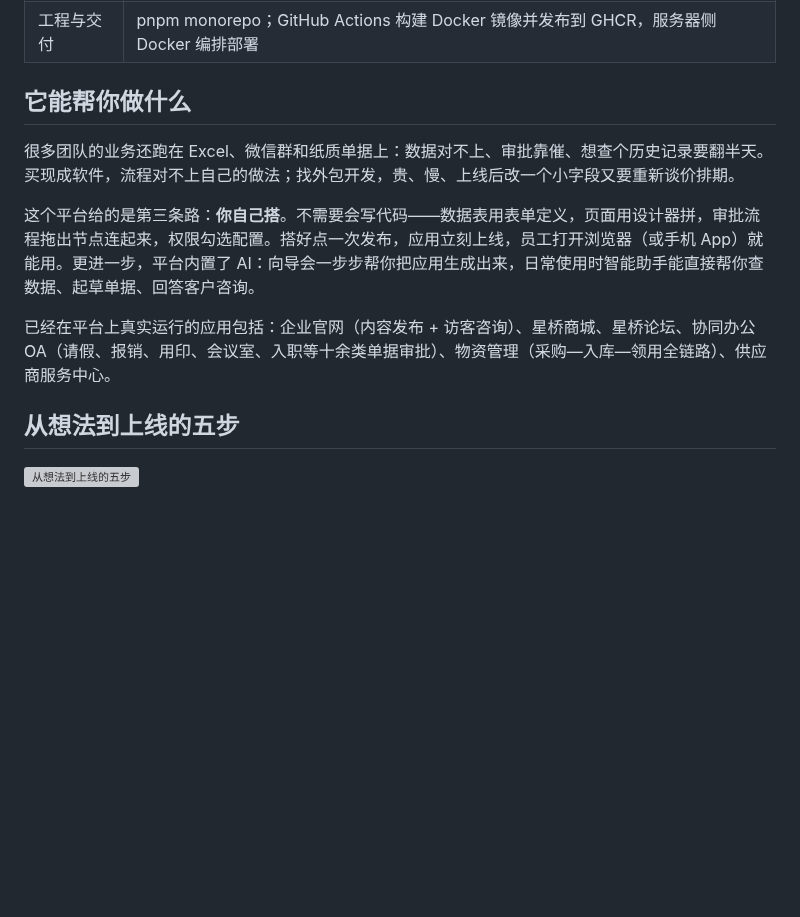
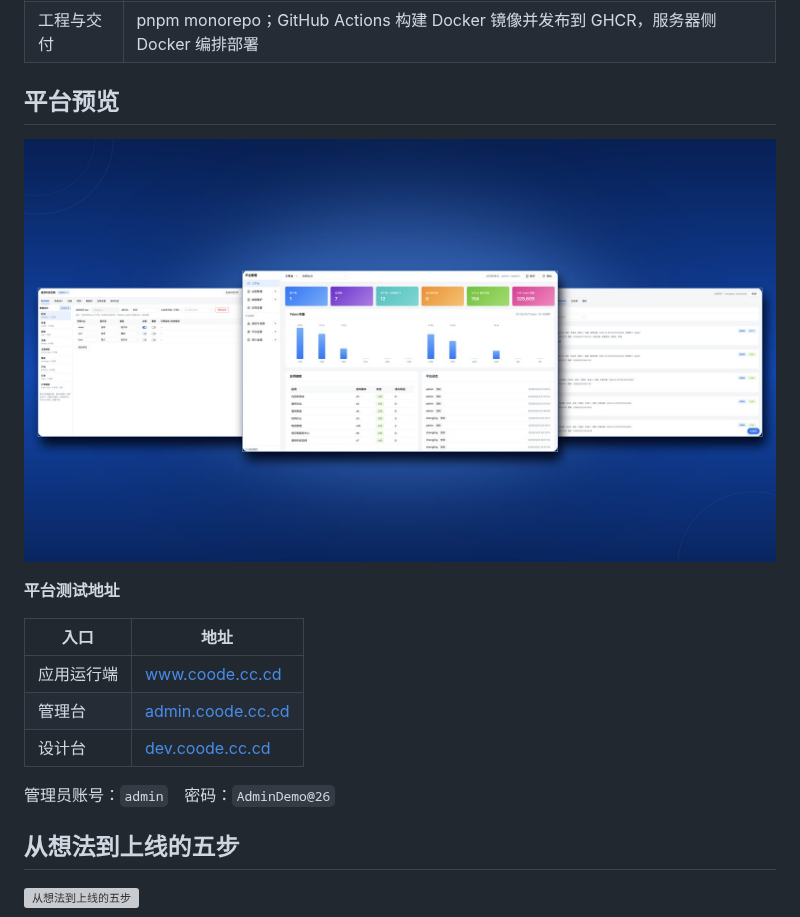
Before and after one commit to ccocode/lcdp-worker, a Markdown page: README.md, the part around the change. Rendered like a GitHub page; pictures changed too: docs/platform-preview.jpg (added); blank space fills up the shorter version; grey boxes are pictures that could not be loaded.

Commit message:
docs: 去掉「它能帮你做什么」，原位置插入三页面预览图（压缩至 71KB）与测试地址、管理员账号

```diff
--- a/README.md
+++ b/README.md
@@ -21,13 +21,19 @@
 | 移动端 | Capacitor 8（同一套 Web 应用打包为 Android / iOS App） |
 | 工程与交付 | pnpm monorepo；GitHub Actions 构建 Docker 镜像并发布到 GHCR，服务器侧 Docker 编排部署 |
 
-## 它能帮你做什么
+## 平台预览
 
-很多团队的业务还跑在 Excel、微信群和纸质单据上：数据对不上、审批靠催、想查个历史记录要翻半天。买现成软件，流程对不上自己的做法；找外包开发，贵、慢、上线后改一个小字段又要重新谈价排期。
+![平台界面预览](docs/platform-preview.jpg)
 
-这个平台给的是第三条路：**你自己搭**。不需要会写代码——数据表用表单定义，页面用设计器拼，审批流程拖出节点连起来，权限勾选配置。搭好点一次发布，应用立刻上线，员工打开浏览器（或手机 App）就能用。更进一步，平台内置了 AI：向导会一步步帮你把应用生成出来，日常使用时智能助手能直接帮你查数据、起草单据、回答客户咨询。
+**平台测试地址**
 
-已经在平台上真实运行的应用包括：企业官网（内容发布 + 访客咨询）、星桥商城、星桥论坛、协同办公 OA（请假、报销、用印、会议室、入职等十余类单据审批）、物资管理（采购—入库—领用全链路）、供应商服务中心。
+| 入口 | 地址 |
+| --- | --- |
+| 应用运行端 | [www.coode.cc.cd](https://www.coode.cc.cd) |
+| 管理台 | [admin.coode.cc.cd](https://admin.coode.cc.cd) |
+| 设计台 | [dev.coode.cc.cd](https://dev.coode.cc.cd) |
+
+管理员账号：`admin`　密码：`AdminDemo@26`
 
 ## 从想法到上线的五步
 
```
